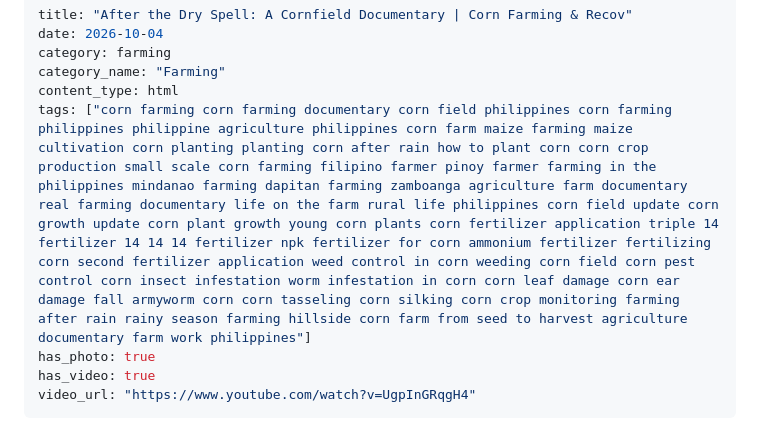
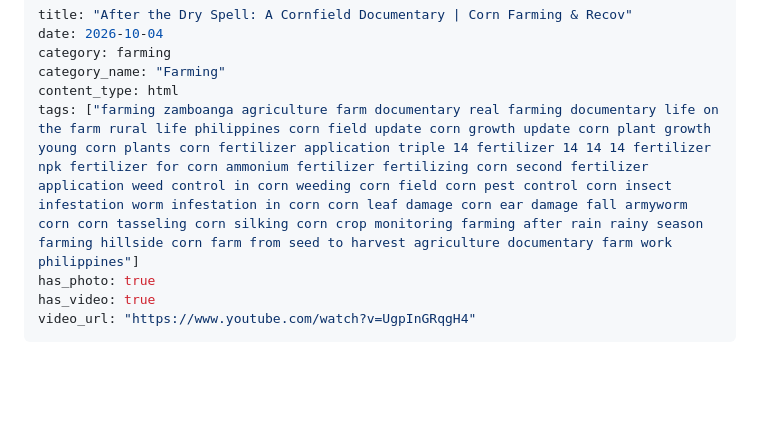
Before and after one commit to pansensoyglenn-dev/current-situation, a Markdown page: farming/2026-10-04-after-the-dry-spell-a-cornfield-documentary-corn-farming-recov.md, the part around the change. GitHub-like rendering; blank space fills up the shorter version.

Commit message:
Add/update article: After the Dry Spell: A Cornfield Documentary | Corn Farming & Recov

```diff
--- a/farming/2026-10-04-after-the-dry-spell-a-cornfield-documentary-corn-farming-recov.md
+++ b/farming/2026-10-04-after-the-dry-spell-a-cornfield-documentary-corn-farming-recov.md
@@ -4,7 +4,7 @@ date: 2026-10-04
 category: farming
 category_name: "Farming"
 content_type: html
-tags: ["corn farming corn farming documentary corn field philippines corn farming philippines philippine agriculture philippines corn farm maize farming maize cultivation corn planting planting corn after rain how to plant corn corn crop production small scale corn farming filipino farmer pinoy farmer farming in the philippines mindanao farming dapitan farming zamboanga agriculture farm documentary real farming documentary life on the farm rural life philippines corn field update corn growth update corn plant growth young corn plants corn fertilizer application triple 14 fertilizer 14 14 14 fertilizer npk fertilizer for corn ammonium fertilizer fertilizing corn second fertilizer application weed control in corn weeding corn field corn pest control corn insect infestation worm infestation in corn corn leaf damage corn ear damage fall armyworm corn corn tasseling corn silking corn crop monitoring farming after rain rainy season farming hillside corn farm from seed to harvest agriculture documentary farm work philippines"]
+tags: ["farming zamboanga agriculture farm documentary real farming documentary life on the farm rural life philippines corn field update corn growth update corn plant growth young corn plants corn fertilizer application triple 14 fertilizer 14 14 14 fertilizer npk fertilizer for corn ammonium fertilizer fertilizing corn second fertilizer application weed control in corn weeding corn field corn pest control corn insect infestation worm infestation in corn corn leaf damage corn ear damage fall armyworm corn corn tasseling corn silking corn crop monitoring farming after rain rainy season farming hillside corn farm from seed to harvest agriculture documentary farm work philippines"]
 has_photo: true
 has_video: true
 video_url: "https://www.youtube.com/watch?v=UgpInGRqgH4"
```
